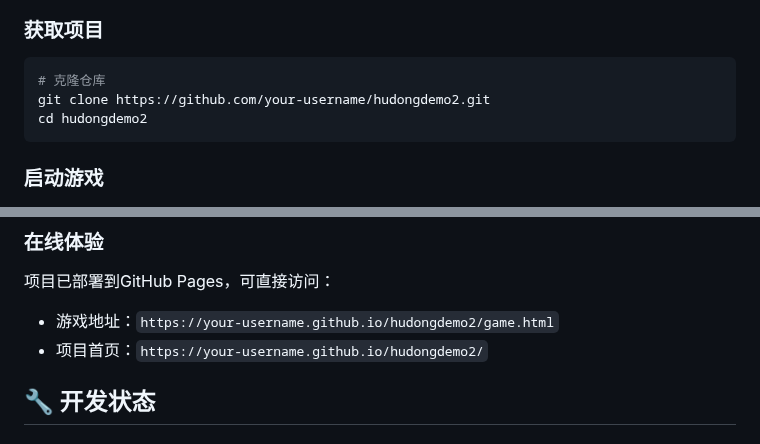
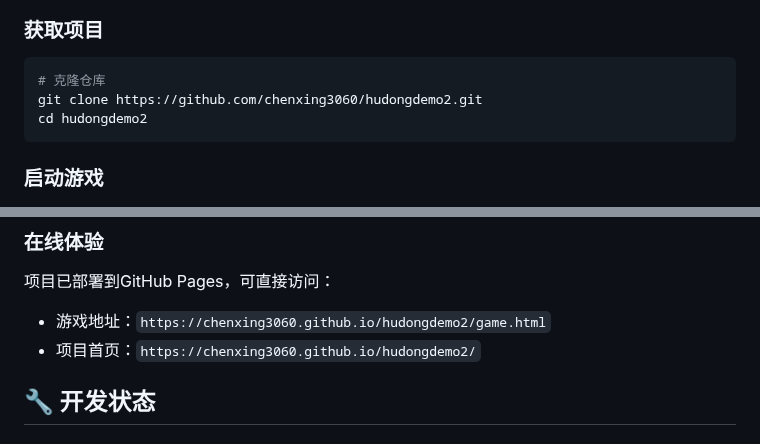
Before and after one commit to chenxing3060/hudongdemo2, a Markdown page: README.md, 2 parts joined by grey strips. GitHub-like rendering.

````diff
--- a/README.md
+++ b/README.md
@@ -156,7 +156,7 @@ hudongdemo2/
 ### 获取项目
 ```bash
 # 克隆仓库
-git clone https://github.com/your-username/hudongdemo2.git
+git clone https://github.com/chenxing3060/hudongdemo2.git
 cd hudongdemo2
 ```
 
@@ -179,8 +179,8 @@ cd hudongdemo2
 
 ### 在线体验
 项目已部署到GitHub Pages，可直接访问：
-- 游戏地址：`https://your-username.github.io/hudongdemo2/game.html`
-- 项目首页：`https://your-username.github.io/hudongdemo2/`
+- 游戏地址：`https://chenxing3060.github.io/hudongdemo2/game.html`
+- 项目首页：`https://chenxing3060.github.io/hudongdemo2/`
 
 ## 🔧 开发状态
 
````
Also changed, not shown: GITHUB_DEPLOY.md (added, +88 -0 lines).
